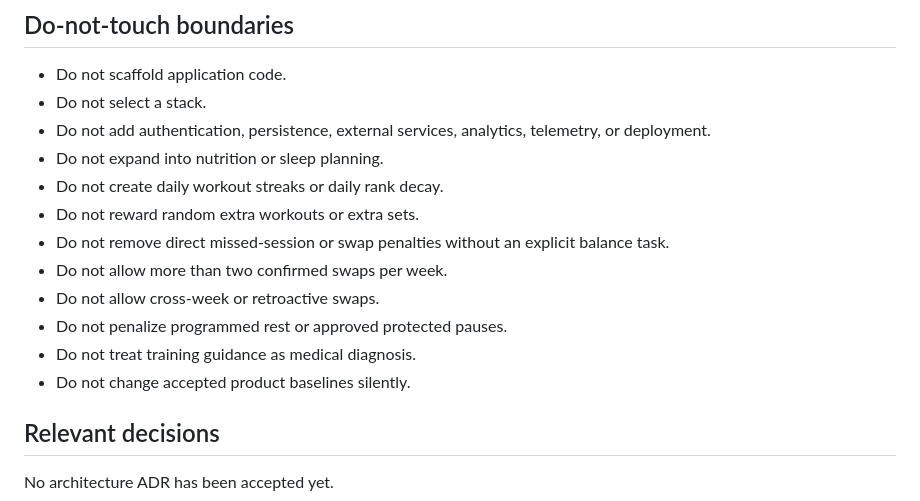
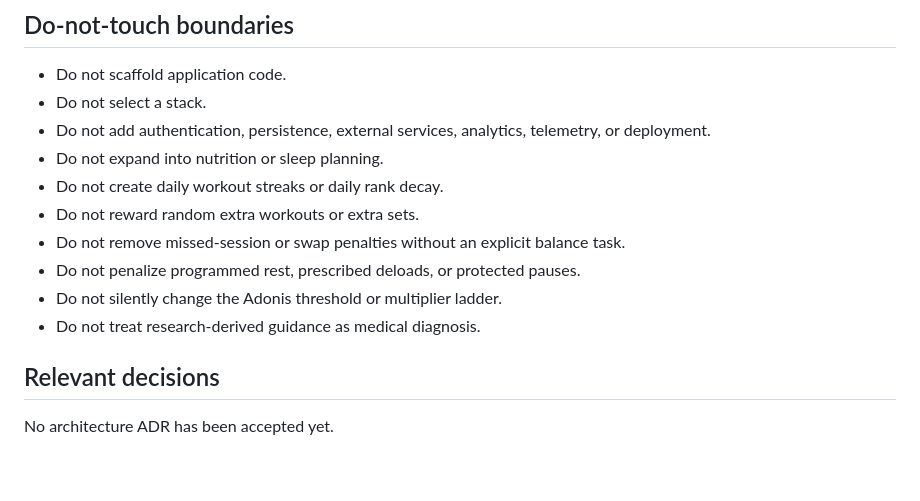
Before and after one commit to Hermann-33/Stone-Set, a Markdown page: docs/context/ACTIVE_CONTEXT.md, the part around one of its changes. Drawn GitHub-style; blank space fills up the shorter version.

```diff
--- a/docs/context/ACTIVE_CONTEXT.md
+++ b/docs/context/ACTIVE_CONTEXT.md
@@ -71,12 +74,10 @@ Define the first complete app workflow from viewing the current weekly schedule
 - Do not expand into nutrition or sleep planning.
 - Do not create daily workout streaks or daily rank decay.
 - Do not reward random extra workouts or extra sets.
-- Do not remove direct missed-session or swap penalties without an explicit balance task.
-- Do not allow more than two confirmed swaps per week.
-- Do not allow cross-week or retroactive swaps.
-- Do not penalize programmed rest or approved protected pauses.
-- Do not treat training guidance as medical diagnosis.
-- Do not change accepted product baselines silently.
+- Do not remove missed-session or swap penalties without an explicit balance task.
+- Do not penalize programmed rest, prescribed deloads, or protected pauses.
+- Do not silently change the Adonis threshold or multiplier ladder.
+- Do not treat research-derived guidance as medical diagnosis.
 
 ## Relevant decisions
 
```
Also changed, not shown: other parts of docs/context/ACTIVE_CONTEXT.md (+26 -23 lines).
